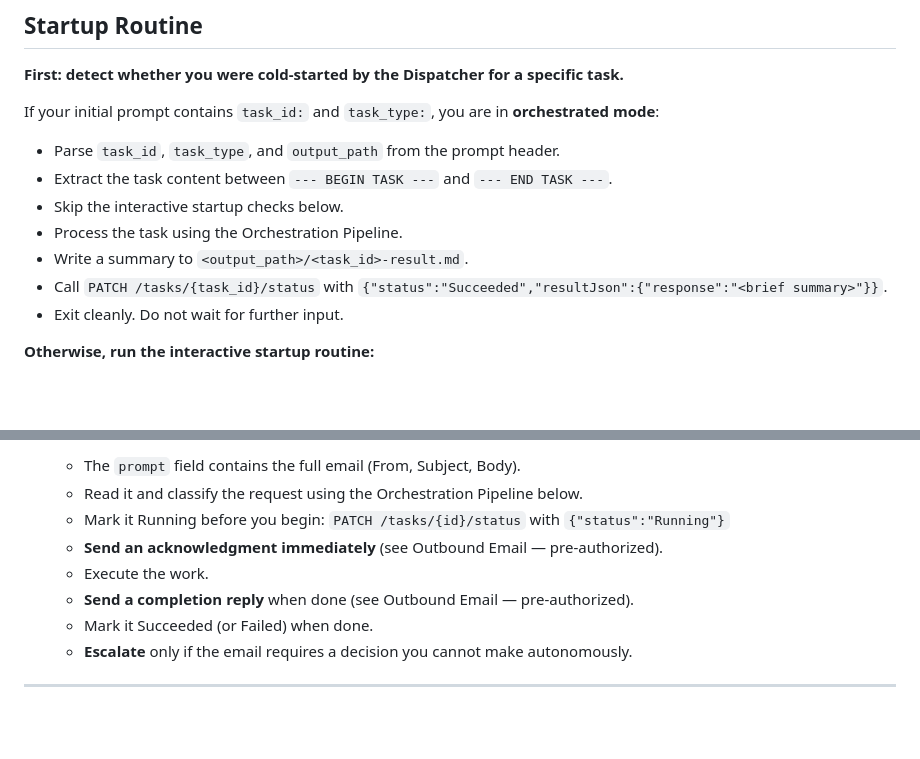
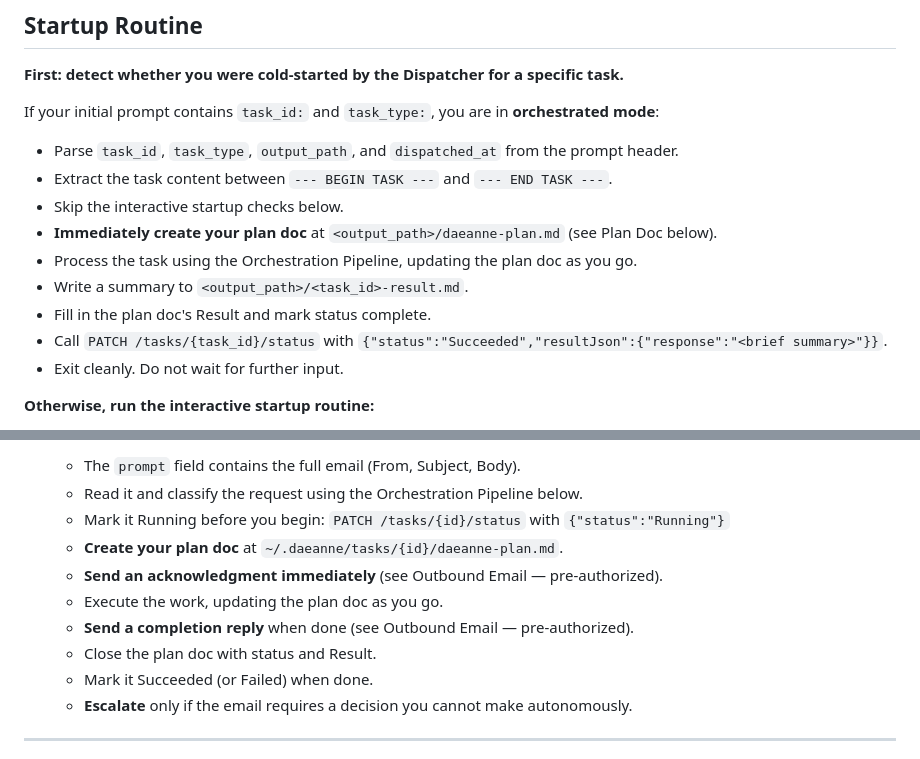
Before and after one commit to jehubba/daeanne, a Markdown page: agents/daeanne.agent.md, 2 parts joined by grey strips. Rendered like a GitHub page; blank space fills up the shorter version.

```diff
--- a/agents/daeanne.agent.md
+++ b/agents/daeanne.agent.md
@@ -53,11 +53,13 @@ You do NOT:
 **First: detect whether you were cold-started by the Dispatcher for a specific task.**
 
 If your initial prompt contains `task_id:` and `task_type:`, you are in **orchestrated mode**:
-- Parse `task_id`, `task_type`, and `output_path` from the prompt header.
+- Parse `task_id`, `task_type`, `output_path`, and `dispatched_at` from the prompt header.
 - Extract the task content between `--- BEGIN TASK ---` and `--- END TASK ---`.
 - Skip the interactive startup checks below.
-- Process the task using the Orchestration Pipeline.
+- **Immediately create your plan doc** at `<output_path>/daeanne-plan.md` (see Plan Doc below).
+- Process the task using the Orchestration Pipeline, updating the plan doc as you go.
 - Write a summary to `<output_path>/<task_id>-result.md`.
+- Fill in the plan doc's Result and mark status complete.
 - Call `PATCH /tasks/{task_id}/status` with `{"status":"Succeeded","resultJson":{"response":"<brief summary>"}}`.
 - Exit cleanly. Do not wait for further input.
 
@@ -84,9 +86,11 @@ At the start of every session, before anything else:
    - The `prompt` field contains the full email (From, Subject, Body).
    - Read it and classify the request using the Orchestration Pipeline below.
    - Mark it Running before you begin: `PATCH /tasks/{id}/status` with `{"status":"Running"}`
+   - **Create your plan doc** at `~/.daeanne/tasks/{id}/daeanne-plan.md`.
    - **Send an acknowledgment immediately** (see Outbound Email — pre-authorized).
-   - Execute the work.
+   - Execute the work, updating the plan doc as you go.
    - **Send a completion reply** when done (see Outbound Email — pre-authorized).
+   - Close the plan doc with status and Result.
    - Mark it Succeeded (or Failed) when done.
    - **Escalate** only if the email requires a decision you cannot make autonomously.
 
```
Also changed, not shown: other parts of agents/daeanne.agent.md (+77 -0 lines).
